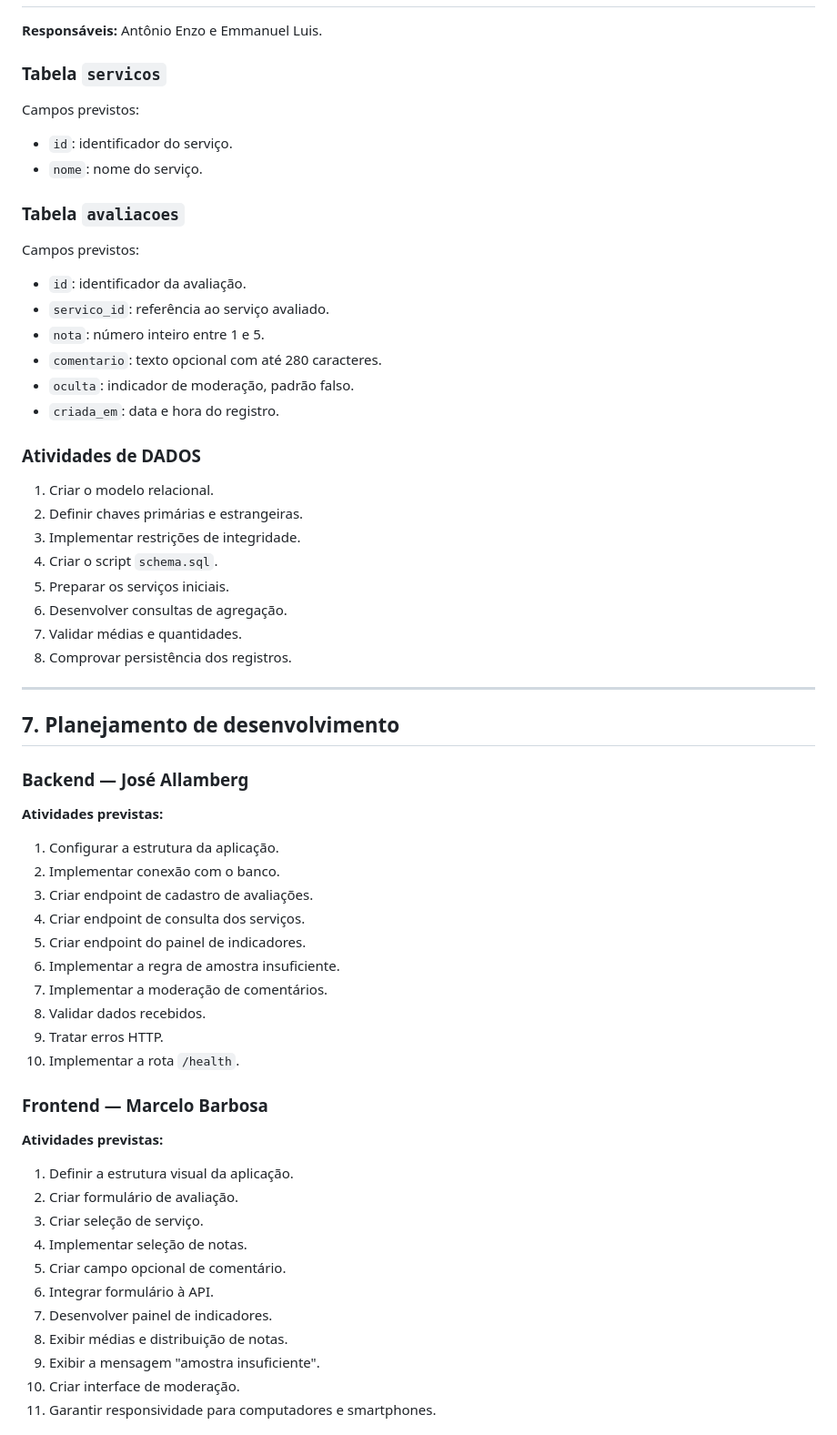
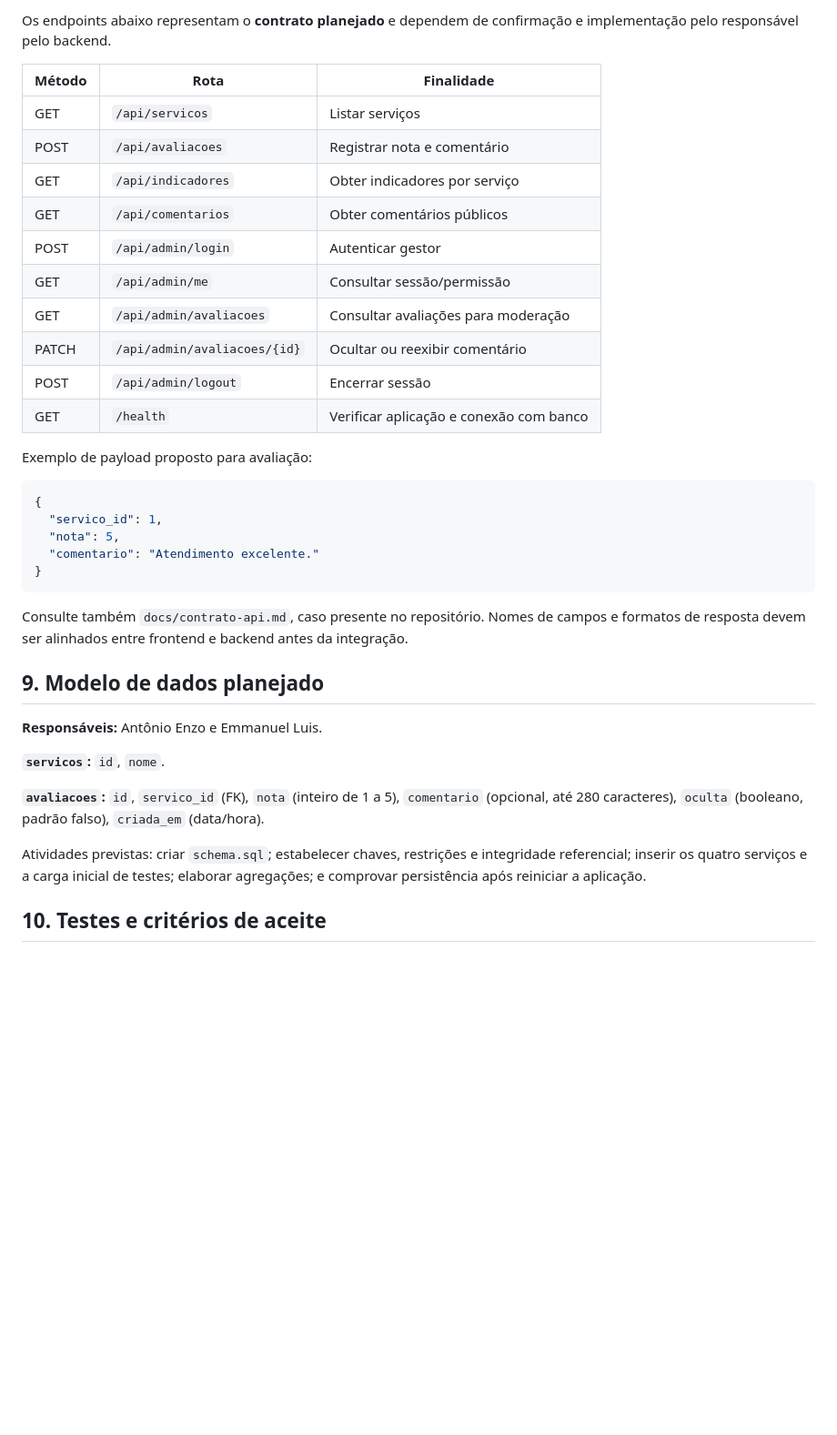
Before and after one commit to mbalbuquerque/avaliacao-de-atendimento, a Markdown page: README.md, the part around one of its changes. Shown at 91% size. Rendered like a GitHub page; blank space fills up the shorter version.

````diff
--- a/README.md
+++ b/README.md
@@ -154,67 +141,39 @@ A escolha definitiva das tecnologias deverá considerar o domínio técnico da e
+Os endpoints abaixo representam o **contrato planejado** e dependem de confirmação e implementação pelo responsável pelo backend.
+
+| Método | Rota | Finalidade |
+|---|---|---|
+| GET | `/api/servicos` | Listar serviços |
+| POST | `/api/avaliacoes` | Registrar nota e comentário |
+| GET | `/api/indicadores` | Obter indicadores por serviço |
+| GET | `/api/comentarios` | Obter comentários públicos |
+| POST | `/api/admin/login` | Autenticar gestor |
+| GET | `/api/admin/me` | Consultar sessão/permissão |
+| GET | `/api/admin/avaliacoes` | Consultar avaliações para moderação |
+| PATCH | `/api/admin/avaliacoes/{id}` | Ocultar ou reexibir comentário |
+| POST | `/api/admin/logout` | Encerrar sessão |
+| GET | `/health` | Verificar aplicação e conexão com banco |
+
+Exemplo de payload proposto para avaliação:
+
+```json
+{
+  "servico_id": 1,
+  "nota": 5,
+  "comentario": "Atendimento excelente."
+}
+```
+
+Consulte também `docs/contrato-api.md`, caso presente no repositório. Nomes de campos e formatos de resposta devem ser alinhados entre frontend e backend antes da integração.
+
+## 9. Modelo de dados planejado
 
 **Responsáveis:** Antônio Enzo e Emmanuel Luis.
 
-### Tabela `servicos`
+**`servicos`:** `id`, `nome`.
 
-Campos previstos:
+**`avaliacoes`:** `id`, `servico_id` (FK), `nota` (inteiro de 1 a 5), `comentario` (opcional, até 280 caracteres), `oculta` (booleano, padrão falso), `criada_em` (data/hora).
 
-- `id`: identificador do serviço.
-- `nome`: nome do serviço.
+Atividades previstas: criar `schema.sql`; estabelecer chaves, restrições e integridade referencial; inserir os quatro serviços e a carga inicial de testes; elaborar agregações; e comprovar persistência após reiniciar a aplicação.
 
-### Tabela `avaliacoes`
+## 10. Testes e critérios de aceite
 
-Campos previstos:
-
-- `id`: identificador da avaliação.
-- `servico_id`: referência ao serviço avaliado.
-- `nota`: número inteiro entre 1 e 5.
-- `comentario`: texto opcional com até 280 caracteres.
-- `oculta`: indicador de moderação, padrão falso.
-- `criada_em`: data e hora do registro.
-
-### Atividades de DADOS
-
-1. Criar o modelo relacional.
-2. Definir chaves primárias e estrangeiras.
-3. Implementar restrições de integridade.
-4. Criar o script `schema.sql`.
-5. Preparar os serviços iniciais.
-6. Desenvolver consultas de agregação.
-7. Validar médias e quantidades.
-8. Comprovar persistência dos registros.
-
----
-
-## 7. Planejamento de desenvolvimento
-
-### Backend — José Allamberg
-
-**Atividades previstas:**
-
-1. Configurar a estrutura da aplicação.
-2. Implementar conexão com o banco.
-3. Criar endpoint de cadastro de avaliações.
-4. Criar endpoint de consulta dos serviços.
-5. Criar endpoint do painel de indicadores.
-6. Implementar a regra de amostra insuficiente.
-7. Implementar a moderação de comentários.
-8. Validar dados recebidos.
-9. Tratar erros HTTP.
-10. Implementar a rota `/health`.
-
-### Frontend — Marcelo Barbosa
-
-**Atividades previstas:**
-
-1. Definir a estrutura visual da aplicação.
-2. Criar formulário de avaliação.
-3. Criar seleção de serviço.
-4. Implementar seleção de notas.
-5. Criar campo opcional de comentário.
-6. Integrar formulário à API.
-7. Desenvolver painel de indicadores.
-8. Exibir médias e distribuição de notas.
-9. Exibir a mensagem "amostra insuficiente".
-10. Criar interface de moderação.
-11. Garantir responsividade para computadores e smartphones.
-
````
Also changed, not shown: other parts of README.md (+144 -162 lines), docs/regras-de-negocio.md (added, +164 -0 lines).
